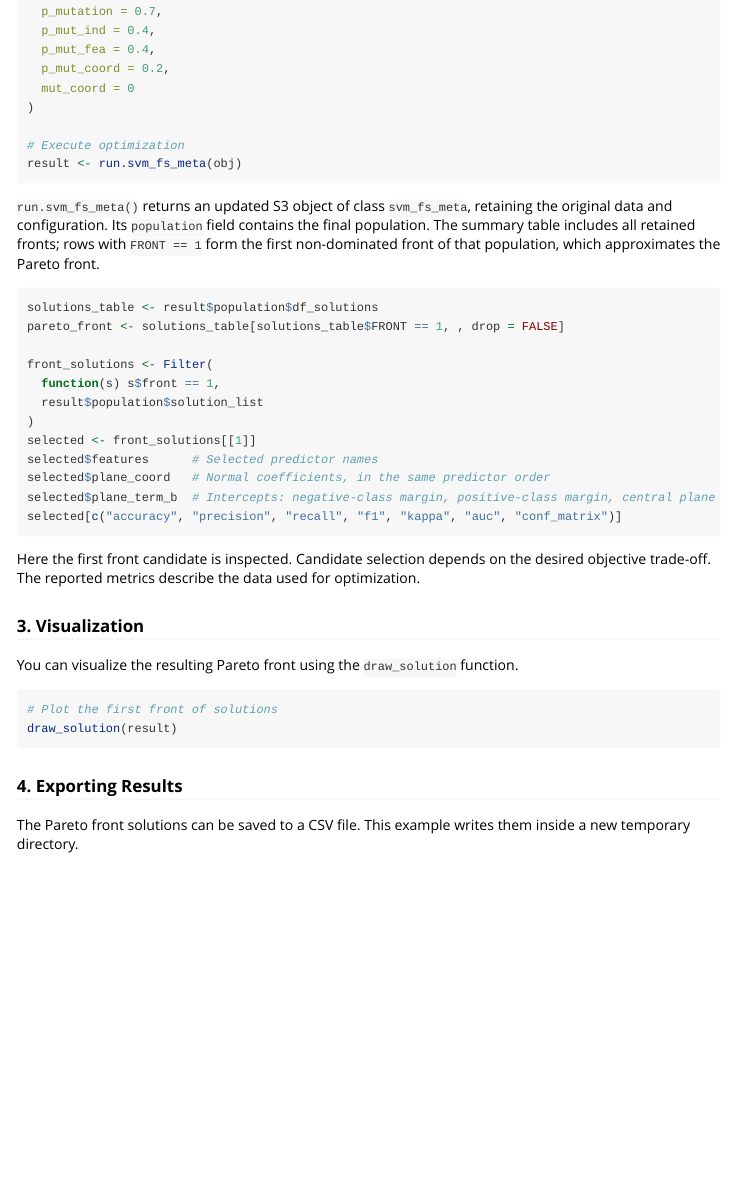
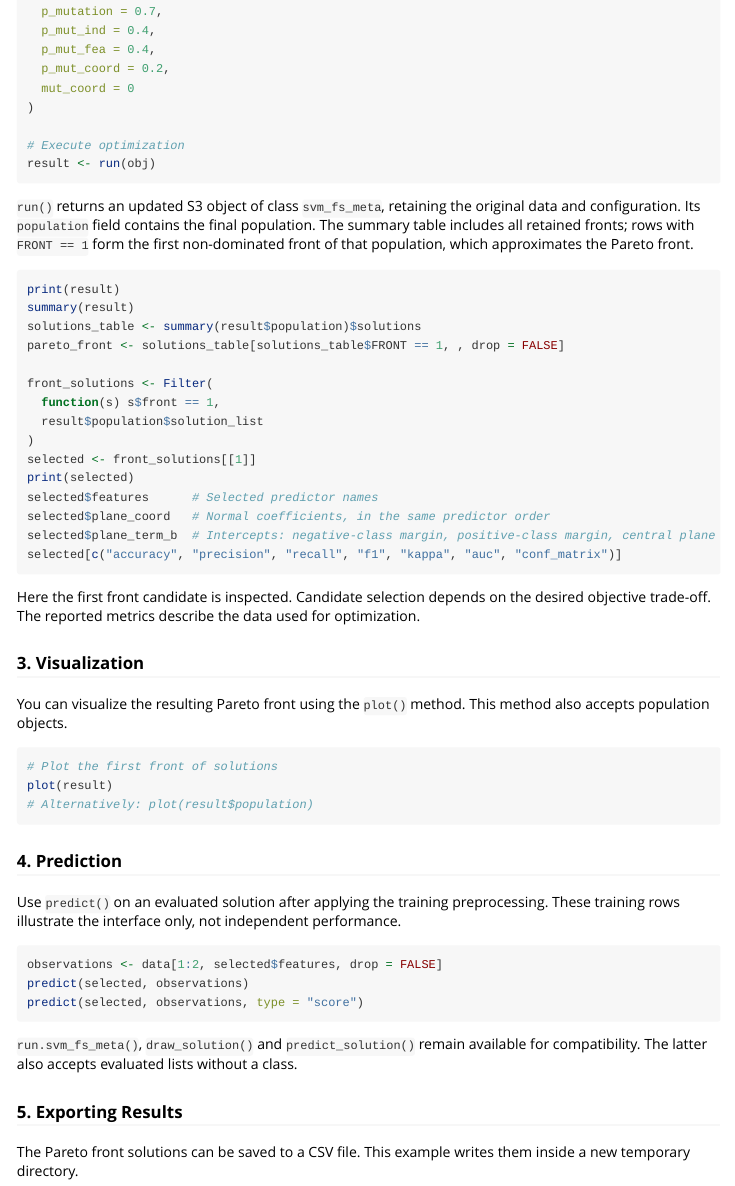
Before and after one commit to jomabel/SVMFeature_r, an R Markdown document (vignettes/my_vignette.Rmd): the page in a window 1100 px wide, from 2510 px down. Rendered offline with R 4.5, knitr and Pandoc, with nearby package versions.

Commit message:
docs: unify examples and manuals around the S3 interface

````diff
--- a/vignettes/my_vignette.Rmd
+++ b/vignettes/my_vignette.Rmd
@@ -135,13 +135,15 @@ obj <- svm_fs_meta(
 )
 
 # Execute optimization
-result <- run.svm_fs_meta(obj)
+result <- run(obj)
 ```
 
-`run.svm_fs_meta()` returns an updated S3 object of class `svm_fs_meta`, retaining the original data and configuration. Its `population` field contains the final population. The summary table includes all retained fronts; rows with `FRONT == 1` form the first non-dominated front of that population, which approximates the Pareto front.
+`run()` returns an updated S3 object of class `svm_fs_meta`, retaining the original data and configuration. Its `population` field contains the final population. The summary table includes all retained fronts; rows with `FRONT == 1` form the first non-dominated front of that population, which approximates the Pareto front.
 
 ```{r colon-inspect}
-solutions_table <- result$population$df_solutions
+print(result)
+summary(result)
+solutions_table <- summary(result$population)$solutions
 pareto_front <- solutions_table[solutions_table$FRONT == 1, , drop = FALSE]
 
 front_solutions <- Filter(
@@ -149,6 +151,7 @@ front_solutions <- Filter(
   result$population$solution_list
 )
 selected <- front_solutions[[1]]
+print(selected)
 selected$features      # Selected predictor names
 selected$plane_coord   # Normal coefficients, in the same predictor order
 selected$plane_term_b  # Intercepts: negative-class margin, positive-class margin, central plane
@@ -159,14 +162,29 @@ Here the first front candidate is inspected. Candidate selection depends on the
 
 ### 3. Visualization
 
-You can visualize the resulting Pareto front using the `draw_solution` function.
+You can visualize the resulting Pareto front using the `plot()` method. This method also accepts population objects.
 
 ```{r colon-plot, fig.width=6, fig.height=4}
 # Plot the first front of solutions
-draw_solution(result)
+plot(result)
+# Alternatively: plot(result$population)
 ```
 
-### 4. Exporting Results
+### 4. Prediction
+
+Use `predict()` on an evaluated solution after applying the training preprocessing.
+These training rows illustrate the interface only, not independent performance.
+
+```{r colon-predict}
+observations <- data[1:2, selected$features, drop = FALSE]
+predict(selected, observations)
+predict(selected, observations, type = "score")
+```
+
+`run.svm_fs_meta()`, `draw_solution()` and `predict_solution()` remain available
+for compatibility. The latter also accepts evaluated lists without a class.
+
+### 5. Exporting Results
 
 The Pareto front solutions can be saved to a CSV file. This example writes them inside a new temporary directory.
 
````
Also changed, not shown: R/Population.R (+5 -2 lines), R/Solution.R (+7 -3 lines), R/svm_fs_meta.R (+5 -5 lines), inst/examples/colon_train_test.R (+3 -3 lines), README.md, 6 other files.
